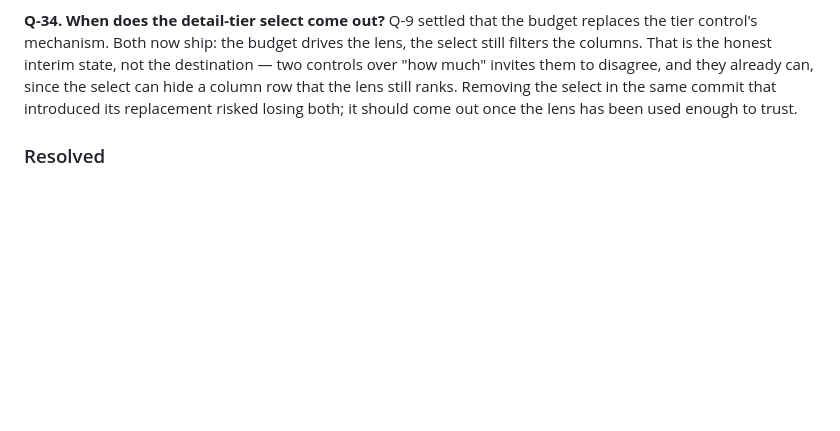
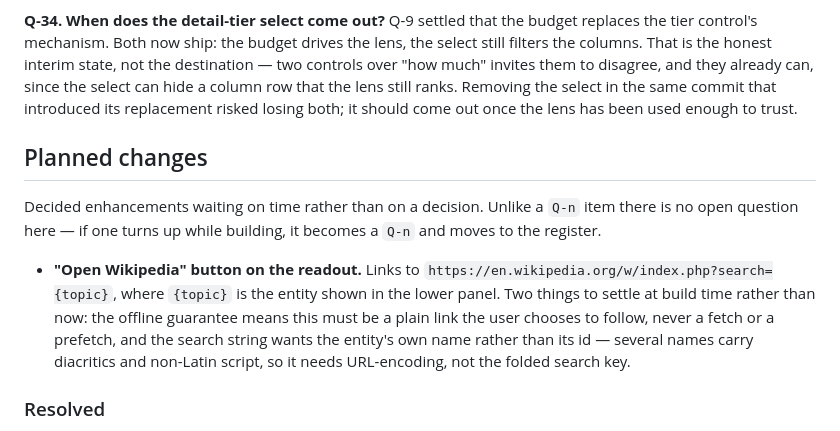
Before and after one commit to tyohDeveloper/history-and-prehistory, a Markdown page: docs/DESIGN.md, the part around the change. Rendered like a GitHub page; blank space fills up the shorter version.

```diff
--- a/docs/DESIGN.md
+++ b/docs/DESIGN.md
@@ -1744,6 +1744,18 @@ invites them to disagree, and they already can, since the select can hide a colu
 lens still ranks. Removing the select in the same commit that introduced its replacement risked
 losing both; it should come out once the lens has been used enough to trust.
 
+## Planned changes
+
+Decided enhancements waiting on time rather than on a decision. Unlike a `Q-n` item there is no
+open question here — if one turns up while building, it becomes a `Q-n` and moves to the register.
+
+- **"Open Wikipedia" button on the readout.** Links to
+  `https://en.wikipedia.org/w/index.php?search={topic}`, where `{topic}` is the entity shown in the
+  lower panel. Two things to settle at build time rather than now: the offline guarantee means this
+  must be a plain link the user chooses to follow, never a fetch or a prefetch, and the search
+  string wants the entity's own name rather than its id — several names carry diacritics and
+  non-Latin script, so it needs URL-encoding, not the folded search key.
+
 ### Resolved
 
 - ~~`Q-7` Is the distortion geometric or typographic?~~ — **typographic, over a one-dimensional
```
Also changed, not shown: CHANGELOG.md (+13 -5 lines), docs/CODING-STANDARDS.md (+26 -1 lines).
